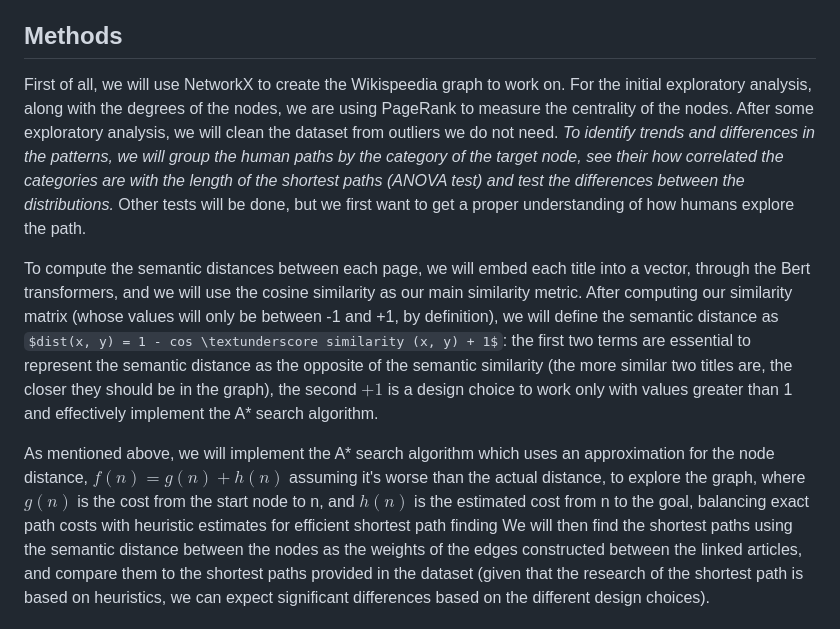
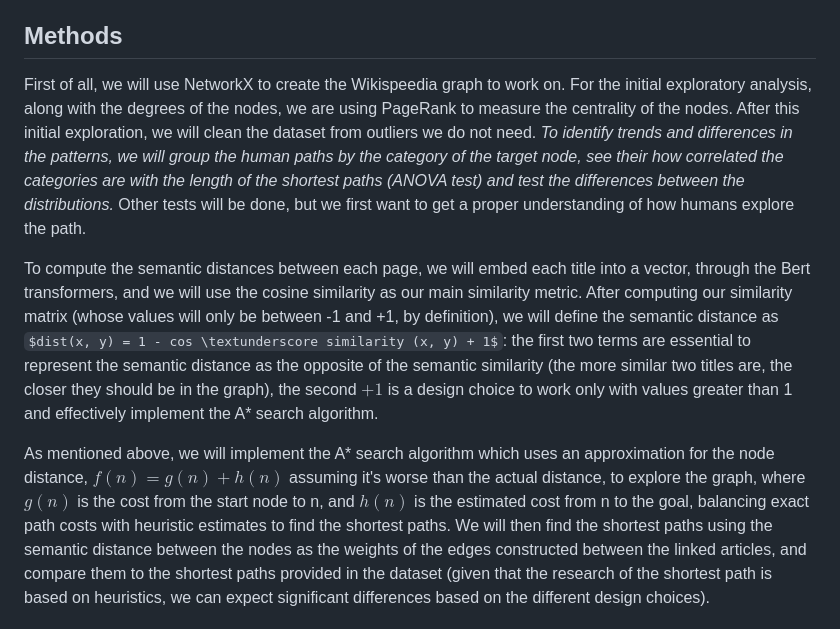
Before and after one commit to epfl-ada/ada-2023-project-amonavis, a Markdown page: README.md, the part around the change. Drawn GitHub-style; some formulas as TeX source.

Commit message:
a* explanation details

```diff
--- a/README.md
+++ b/README.md
@@ -35,13 +35,13 @@ The Man and the Machine starts from human navigation paths, defined by the users
 * How do these compare to the optimal path?
 
 ## Methods
-First of all, we will use NetworkX to create the Wikispeedia graph to work on. For the initial exploratory analysis, along with the degrees of the nodes, we are using PageRank to measure the centrality of the nodes. After some exploratory analysis, we will clean the dataset from outliers we do not need. _To identify trends and differences in the patterns, we will group the human paths by the category of the target node, see their how correlated the categories are with the length of the shortest paths (ANOVA test) and test the differences between the distributions._
+First of all, we will use NetworkX to create the Wikispeedia graph to work on. For the initial exploratory analysis, along with the degrees of the nodes, we are using PageRank to measure the centrality of the nodes. After this initial exploration, we will clean the dataset from outliers we do not need. _To identify trends and differences in the patterns, we will group the human paths by the category of the target node, see their how correlated the categories are with the length of the shortest paths (ANOVA test) and test the differences between the distributions._
 Other tests will be done, but we first want to get a proper understanding of how humans explore the path.
 
 To compute the semantic distances between each page, we will embed each title into a vector, through the Bert transformers, and we will use the cosine similarity as our main similarity metric.
 After computing our similarity matrix (whose values will only be between -1 and +1, by definition), we will define the semantic distance as $dist(x, y) = 1 - cos \textunderscore similarity (x, y) + 1$: the first two terms are essential to represent the semantic distance as the opposite of the semantic similarity (the more similar two titles are, the closer they should be in the graph), the second $+1$ is a design choice to work only with values greater than 1 and effectively implement the A* search algorithm.
 
-As mentioned above, we will implement the A* search algorithm which uses an approximation for the node distance, $f(n) = g(n) + h(n)$ assuming it's worse than the actual distance, to explore the graph, where $g(n)$ is the cost from the start node to n, and $h(n)$ is the estimated cost from n to the goal, balancing exact path costs with heuristic estimates for efficient shortest path finding
+As mentioned above, we will implement the A* search algorithm which uses an approximation for the node distance, $f(n) = g(n) + h(n)$ assuming it's worse than the actual distance, to explore the graph, where $g(n)$ is the cost from the start node to n, and $h(n)$ is the estimated cost from n to the goal, balancing exact path costs with heuristic estimates to find the shortest paths.
 We will then find the shortest paths using the semantic distance between the nodes as the weights of the edges constructed between the linked articles, and compare them to the shortest paths provided in the dataset (given that the research of the shortest path is based on heuristics, we can expect significant differences based on the different design choices).
 
 Furthermore, given the multitude of navigation paths that are provided along with the Wikispeedia network, we will be able to compare the human navigation paths with the "semantic-paths": to do so, we will group the paths with the same starting node and target node by "human path is shorter", "semantic path is shorter", "both approaches have the same length". This will be useful to draw our conclusions and ultimately look for patterns within the different performances measured, with targets belonging to the same Wikipedia category sharing the same performance.
```
